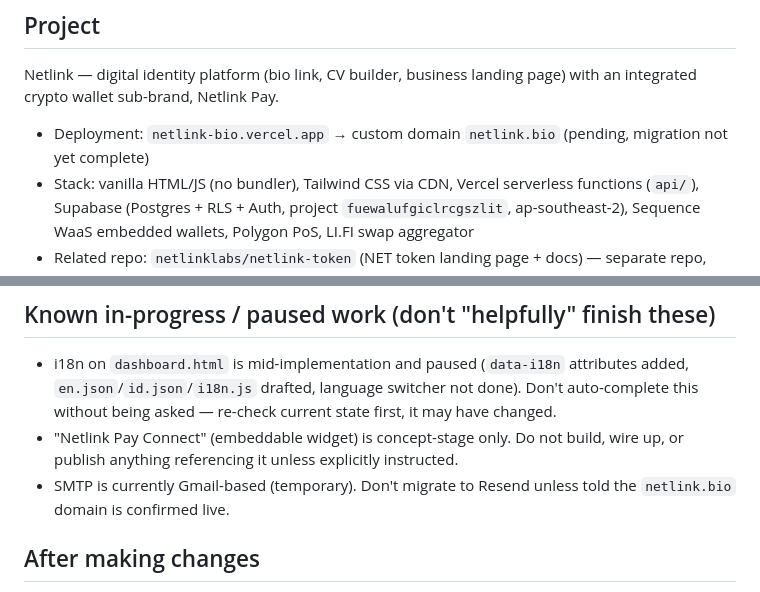
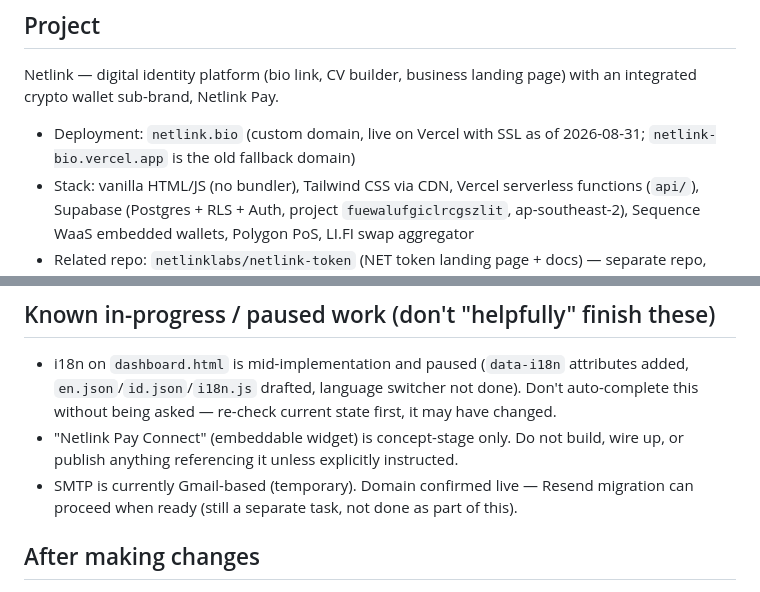
Before and after one commit to netlinklabs/netlink-bio, a Markdown page: CLAUDE.md, 2 parts joined by grey strips. Rendered like a GitHub page.

Commit message:
Update docs: netlink.bio domain migration is done
CLAUDE.md's deployment line and SMTP/Resend note now reflect the
custom domain being live with SSL instead of pending. README's
"Known Gaps" bullet for the migration is removed (already tracked
in CLAUDE.md, no separate Resolved section in README).

```diff
--- a/CLAUDE.md
+++ b/CLAUDE.md
@@ -6,7 +6,7 @@ Context file for Claude Code working in this repo. Read this before making any c
 
 Netlink — digital identity platform (bio link, CV builder, business landing page) with an integrated crypto wallet sub-brand, Netlink Pay.
 
-- Deployment: `netlink-bio.vercel.app` → custom domain `netlink.bio` (pending, migration not yet complete)
+- Deployment: `netlink.bio` (custom domain, live on Vercel with SSL as of 2026-08-31; `netlink-bio.vercel.app` is the old fallback domain)
 - Stack: vanilla HTML/JS (no bundler), Tailwind CSS via CDN, Vercel serverless functions (`api/`), Supabase (Postgres + RLS + Auth, project `fuewalufgiclrcgszlit`, ap-southeast-2), Sequence WaaS embedded wallets, Polygon PoS, LI.FI swap aggregator
 - Related repo: `netlinklabs/netlink-token` (NET token landing page + docs) — separate repo, don't cross-edit without being told
 - Local dev: no build step, no `npm scripts` defined. Run `vercel dev` to serve pages + `api/` functions locally.
@@ -49,7 +49,7 @@ Netlink — digital identity platform (bio link, CV builder, business landing pa
 
 - i18n on `dashboard.html` is mid-implementation and paused (`data-i18n` attributes added, `en.json`/`id.json`/`i18n.js` drafted, language switcher not done). Don't auto-complete this without being asked — re-check current state first, it may have changed.
 - "Netlink Pay Connect" (embeddable widget) is concept-stage only. Do not build, wire up, or publish anything referencing it unless explicitly instructed.
-- SMTP is currently Gmail-based (temporary). Don't migrate to Resend unless told the `netlink.bio` domain is confirmed live.
+- SMTP is currently Gmail-based (temporary). Domain confirmed live — Resend migration can proceed when ready (still a separate task, not done as part of this).
 
 ## After making changes
 
```
Also changed, not shown: CHANGELOG.md (+1 -0 lines), README.md (+0 -1 lines).
